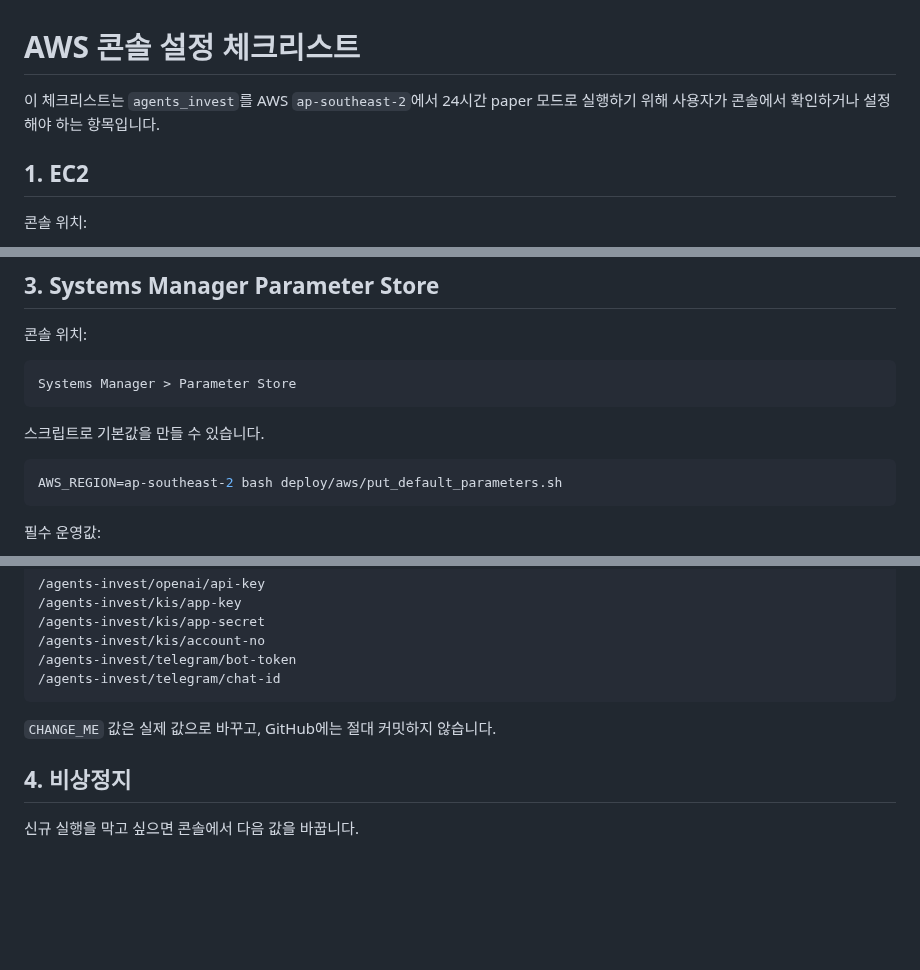
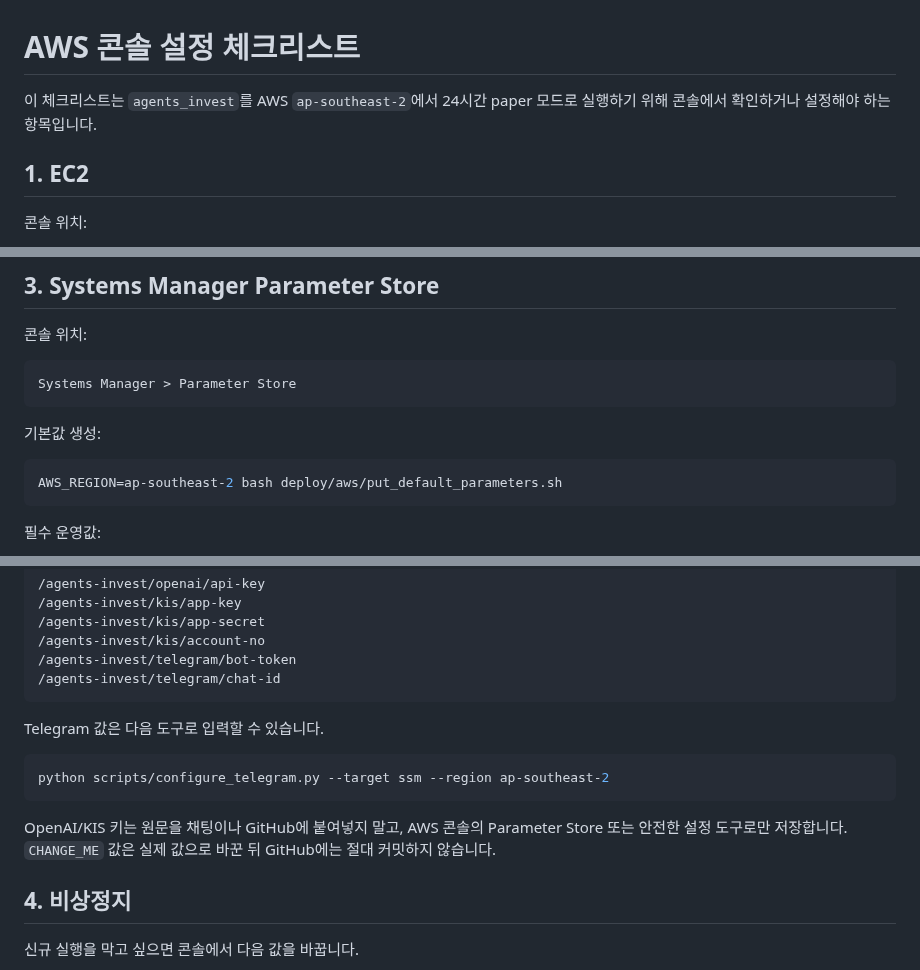
Before and after one commit to kdk212/agents_invest, a Markdown page: docs/AWS_CONSOLE_CHECKLIST_ko.md, 3 parts joined by grey strips. Drawn GitHub-style; blank space fills up the shorter version.

Commit message:
Clarify Telegram and secret setup checklist

````diff
--- a/docs/AWS_CONSOLE_CHECKLIST_ko.md
+++ b/docs/AWS_CONSOLE_CHECKLIST_ko.md
@@ -1,6 +1,6 @@
 # AWS 콘솔 설정 체크리스트
 
-이 체크리스트는 `agents_invest`를 AWS `ap-southeast-2`에서 24시간 paper 모드로 실행하기 위해 사용자가 콘솔에서 확인하거나 설정해야 하는 항목입니다.
+이 체크리스트는 `agents_invest`를 AWS `ap-southeast-2`에서 24시간 paper 모드로 실행하기 위해 콘솔에서 확인하거나 설정해야 하는 항목입니다.
 
 ## 1. EC2
 
@@ -67,7 +67,7 @@ setup 권한은 계속 붙여둘 필요가 없습니다.
 Systems Manager > Parameter Store
 ```
 
-스크립트로 기본값을 만들 수 있습니다.
+기본값 생성:
 
 ```bash
 AWS_REGION=ap-southeast-2 bash deploy/aws/put_default_parameters.sh
@@ -100,7 +100,13 @@ AWS_REGION=ap-southeast-2 bash deploy/aws/put_default_parameters.sh
 /agents-invest/telegram/chat-id
 ```
 
-`CHANGE_ME` 값은 실제 값으로 바꾸고, GitHub에는 절대 커밋하지 않습니다.
+Telegram 값은 다음 도구로 입력할 수 있습니다.
+
+```bash
+python scripts/configure_telegram.py --target ssm --region ap-southeast-2
+```
+
+OpenAI/KIS 키는 원문을 채팅이나 GitHub에 붙여넣지 말고, AWS 콘솔의 Parameter Store 또는 안전한 설정 도구로만 저장합니다. `CHANGE_ME` 값은 실제 값으로 바꾼 뒤 GitHub에는 절대 커밋하지 않습니다.
 
 ## 4. 비상정지
 
````
Also changed, not shown: other parts of docs/AWS_CONSOLE_CHECKLIST_ko.md (+4 -1 lines).
